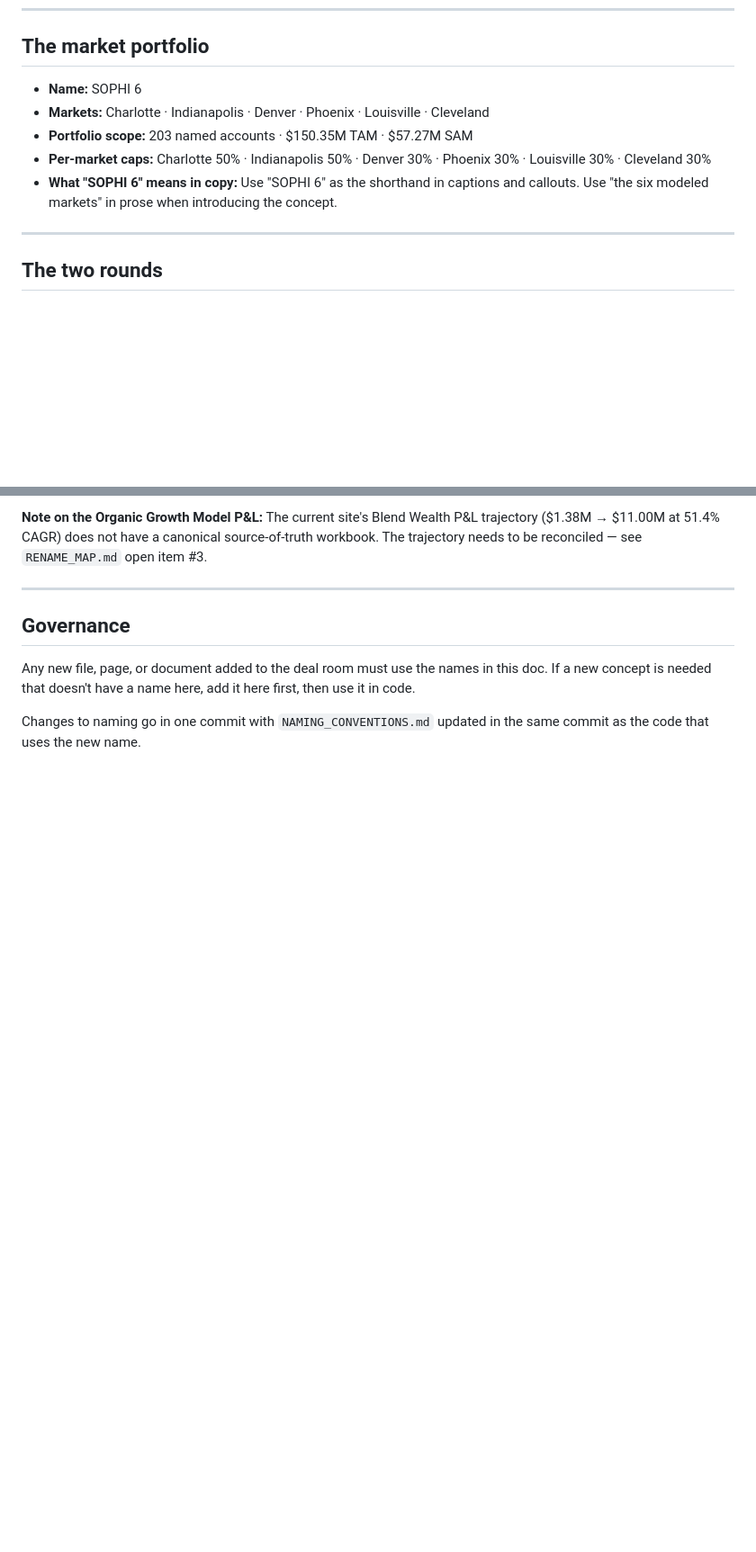
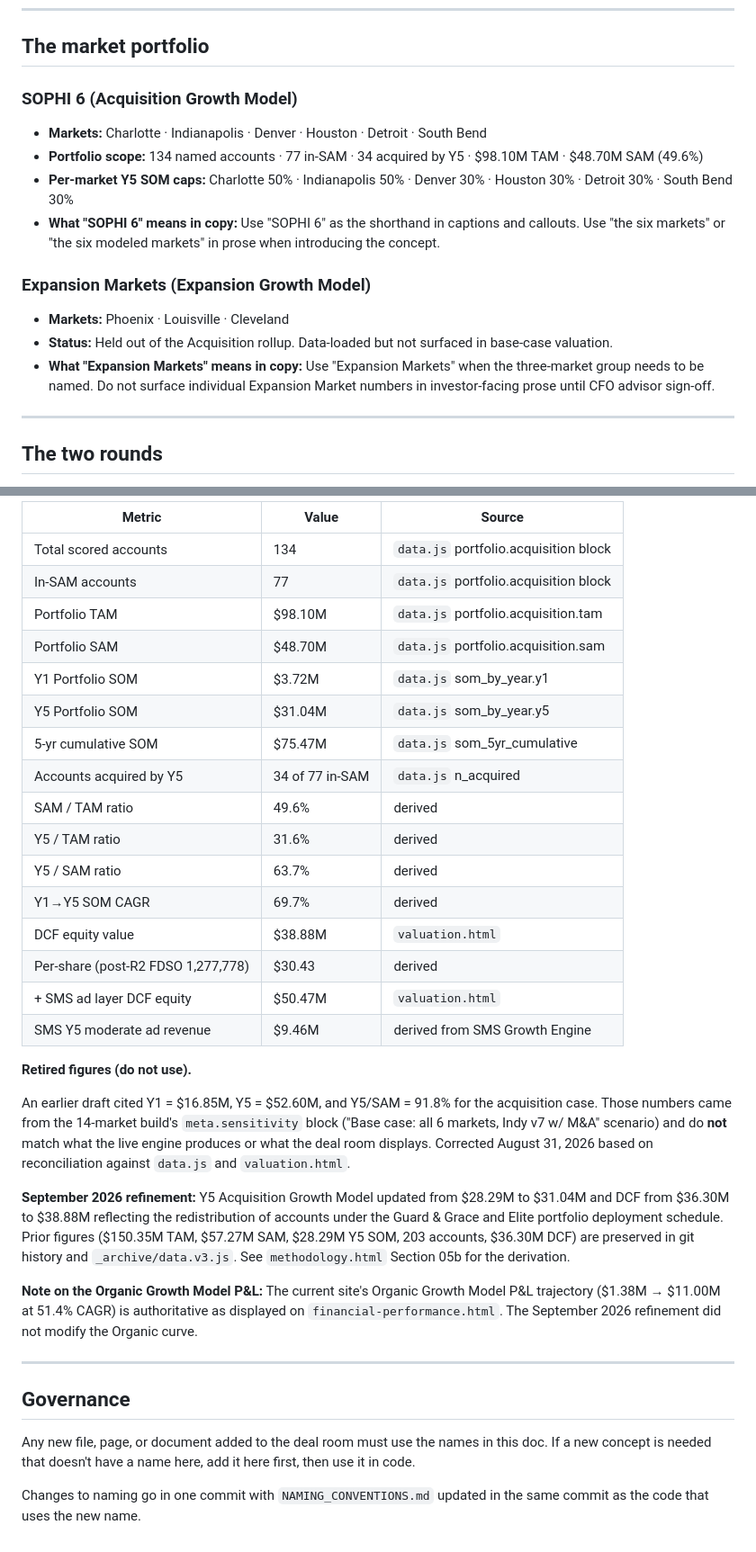
Before and after one commit to joshuapcasey/sophi-deal-room, a Markdown page: NAMING_CONVENTIONS.md, 2 parts joined by grey strips. Shown at 90% size. Drawn GitHub-style; blank space fills up the shorter version.

```diff
--- a/NAMING_CONVENTIONS.md
+++ b/NAMING_CONVENTIONS.md
@@ -59,11 +64,18 @@ The engine that produces all three models above:
 
 ## The market portfolio
 
-- **Name:** SOPHI 6
-- **Markets:** Charlotte · Indianapolis · Denver · Phoenix · Louisville · Cleveland
-- **Portfolio scope:** 203 named accounts · $150.35M TAM · $57.27M SAM
-- **Per-market caps:** Charlotte 50% · Indianapolis 50% · Denver 30% · Phoenix 30% · Louisville 30% · Cleveland 30%
-- **What "SOPHI 6" means in copy:** Use "SOPHI 6" as the shorthand in captions and callouts. Use "the six modeled markets" in prose when introducing the concept.
+### SOPHI 6 (Acquisition Growth Model)
+
+- **Markets:** Charlotte · Indianapolis · Denver · Houston · Detroit · South Bend
+- **Portfolio scope:** 134 named accounts · 77 in-SAM · 34 acquired by Y5 · $98.10M TAM · $48.70M SAM (49.6%)
+- **Per-market Y5 SOM caps:** Charlotte 50% · Indianapolis 50% · Denver 30% · Houston 30% · Detroit 30% · South Bend 30%
+- **What "SOPHI 6" means in copy:** Use "SOPHI 6" as the shorthand in captions and callouts. Use "the six markets" or "the six modeled markets" in prose when introducing the concept.
+
+### Expansion Markets (Expansion Growth Model)
+
+- **Markets:** Phoenix · Louisville · Cleveland
+- **Status:** Held out of the Acquisition rollup. Data-loaded but not surfaced in base-case valuation.
+- **What "Expansion Markets" means in copy:** Use "Expansion Markets" when the three-market group needs to be named. Do not surface individual Expansion Market numbers in investor-facing prose until CFO advisor sign-off.
 
 ---
 
@@ -156,5 +168,30 @@ For any doc citing portfolio-level metrics, use these numbers verbatim. Values b
 
-**Note on the Organic Growth Model P&L:** The current site's Blend Wealth P&L trajectory ($1.38M → $11.00M at 51.4% CAGR) does not have a canonical source-of-truth workbook. The trajectory needs to be reconciled — see `RENAME_MAP.md` open item #3.
+| Metric | Value | Source |
+|---|---|---|
+| Total scored accounts | 134 | `data.js` portfolio.acquisition block |
+| In-SAM accounts | 77 | `data.js` portfolio.acquisition block |
+| Portfolio TAM | $98.10M | `data.js` portfolio.acquisition.tam |
+| Portfolio SAM | $48.70M | `data.js` portfolio.acquisition.sam |
+| Y1 Portfolio SOM | $3.72M | `data.js` som_by_year.y1 |
+| Y5 Portfolio SOM | $31.04M | `data.js` som_by_year.y5 |
+| 5-yr cumulative SOM | $75.47M | `data.js` som_5yr_cumulative |
+| Accounts acquired by Y5 | 34 of 77 in-SAM | `data.js` n_acquired |
+| SAM / TAM ratio | 49.6% | derived |
+| Y5 / TAM ratio | 31.6% | derived |
+| Y5 / SAM ratio | 63.7% | derived |
+| Y1→Y5 SOM CAGR | 69.7% | derived |
+| DCF equity value | $38.88M | `valuation.html` |
+| Per-share (post-R2 FDSO 1,277,778) | $30.43 | derived |
+| + SMS ad layer DCF equity | $50.47M | `valuation.html` |
+| SMS Y5 moderate ad revenue | $9.46M | derived from SMS Growth Engine |
+
+**Retired figures (do not use).**
+
+An earlier draft cited Y1 = $16.85M, Y5 = $52.60M, and Y5/SAM = 91.8% for the acquisition case. Those numbers came from the 14-market build's `meta.sensitivity` block ("Base case: all 6 markets, Indy v7 w/ M&A" scenario) and do **not** match what the live engine produces or what the deal room displays. Corrected August 31, 2026 based on reconciliation against `data.js` and `valuation.html`.
+
+**September 2026 refinement:** Y5 Acquisition Growth Model updated from $28.29M to $31.04M and DCF from $36.30M to $38.88M reflecting the redistribution of accounts under the Guard & Grace and Elite portfolio deployment schedule. Prior figures ($150.35M TAM, $57.27M SAM, $28.29M Y5 SOM, 203 accounts, $36.30M DCF) are preserved in git history and `_archive/data.v3.js`. See `methodology.html` Section 05b for the derivation.
+
+**Note on the Organic Growth Model P&L:** The current site's Organic Growth Model P&L trajectory ($1.38M → $11.00M at 51.4% CAGR) is authoritative as displayed on `financial-performance.html`. The September 2026 refinement did not modify the Organic curve.
 
 ---
 
```
Also changed, not shown: other parts of NAMING_CONVENTIONS.md (+43 -38 lines).
